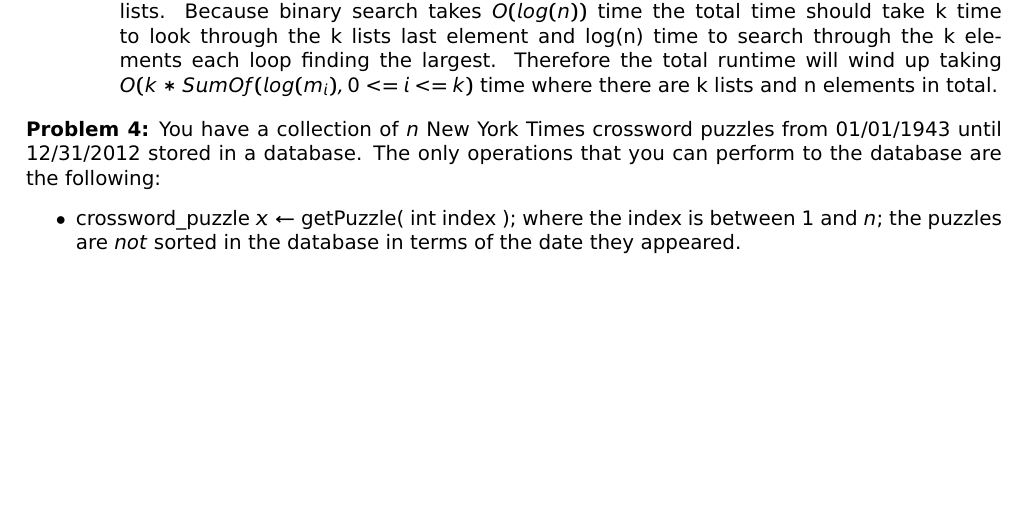
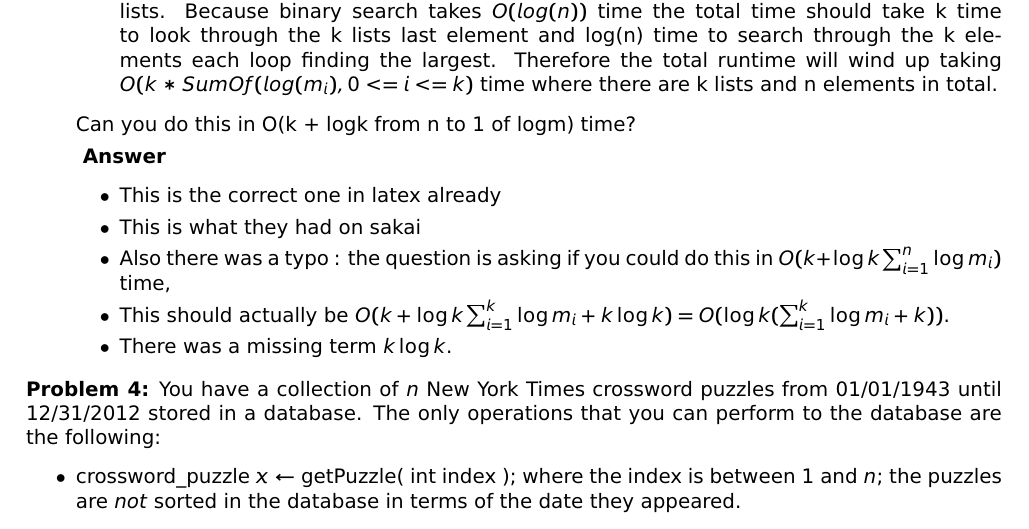
Before and after one commit to huacyang/Computer-Algorithms, a LaTeX problem sheet (homework_2/hw_2.tex): part of page 5 of 7, cut so that both start at the same text, the shorter picture padded with empty space. Compiled offline with pdfLaTeX.

Commit message:
updated hw_2

```diff
--- a/homework_2/hw_2.tex
+++ b/homework_2/hw_2.tex
@@ -312,6 +312,17 @@ return currentMax\\
 \item This algorithm will use k binary searches looking for the rth largest from k sorted lists. Because binary search takes $O(log(n))$ time the total time should take k time to look through the k lists last element and log(n) time to search through the k elements each loop finding the largest. Therefore the total runtime will wind up taking $O(k * SumOf( log(m_{i}), 0 <= i <= k)$ time where there are k lists and n elements in total.
 \end{itemize}
 
+Can you do this in O(k + logk from n to 1 of logm) time?
+
+\textbf{ Answer }
+\begin{itemize}
+\item This is the correct one in latex already
+\item This is what they had on sakai
+\item Also there was a typo : the question is asking if you could do this in $O(k+\log k \sum_{i=1}^{n}\log m_{i})$ time,
+\item This should actually be $O(k+\log k \sum_{i=1}^{k}\log m_{i}+k\log k) = O(\log k (\sum_{i=1}^{k}\log m_{i}+k))$.
+\item There was a missing term $k\log k$.
+\end{itemize}
+
 \end{enumerate}
 
 
```
Also changed, not shown: homework_2/hw_2.pdf, 3 other files.
